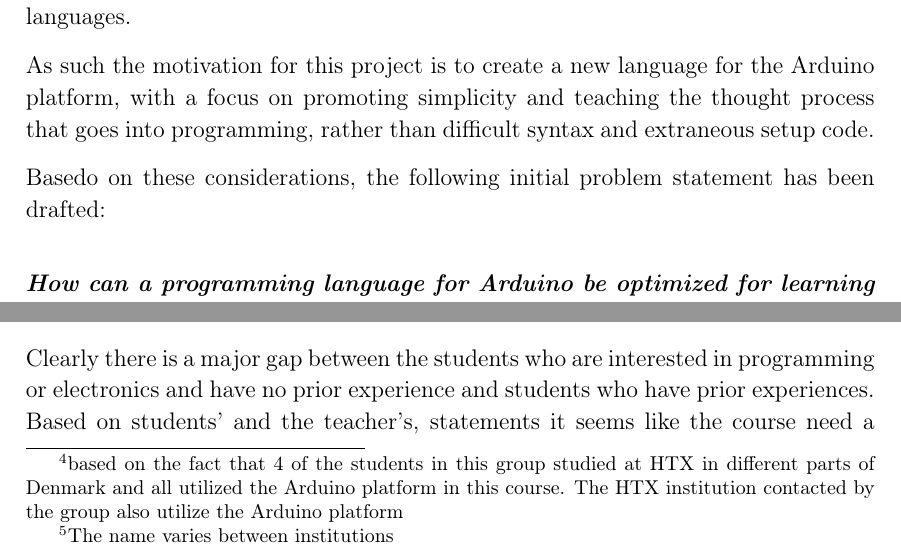
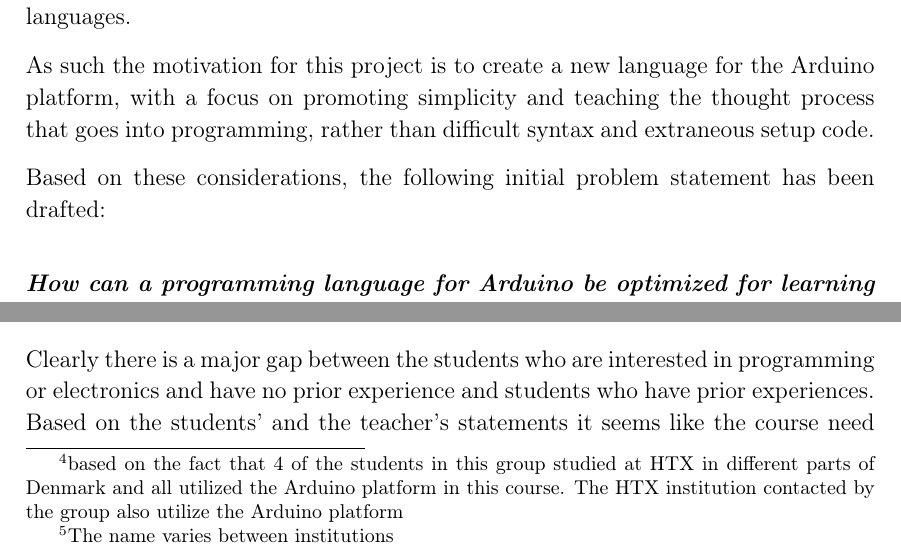
Before and after one commit to HotCL/P4-HCL, a LaTeX thesis (report/main.tex, which reads report/1.Introduction/1.IntroductionCtrl.tex, report/2.Analysis/ArduinoInEducation.tex): two parts of pages 6 and 16 of 28, joined at a grey line, cut so that both start at the same text. Compiled offline with pdfLaTeX.

Commit message:
more fixes

```diff
--- a/report/1.Introduction/1.IntroductionCtrl.tex
+++ b/report/1.Introduction/1.IntroductionCtrl.tex
@@ -24,7 +24,7 @@ As such the motivation for this project is to create a new language for the Ardu
 
 %This project aims to create a new language for the Arduino platform that promotes simplicity and strives to teach student the fundamentals of programming.
 
-Basedo on these considerations, the following initial problem statement has been drafted:
+Based on these considerations, the following initial problem statement has been drafted:
 
 \begin{center}
 	\textit{\textbf{How can a programming language for Arduino be optimized for learning without
--- a/report/2.Analysis/ArduinoInEducation.tex
+++ b/report/2.Analysis/ArduinoInEducation.tex
@@ -34,7 +34,7 @@ Because of all this the electronics course has a relatively high learning curve.
 Which results in a high number of students abandoning the course in favor of some of the courses with a more defined structures.
 
 Clearly there is a major gap between the students who are interested in programming or electronics and have no prior experience and students who have prior experiences.
-Based on students' and the teacher's, statements it seems like the course need a better gateway into the arduino platform, the programming aspects of the course or both.
+Based on the students' and the teacher's statements it seems like the course need a better gateway into the arduino platform, the programming aspects of the course or both.
 
 A substantial number of the students in the class expressed their frustration with the relative complexity of the arduino language.
 The teacher supplemented with saying that the language is not necessary complex, but the time spent on the different concepts is far too short, which is a result of the education being a junior education and not a college/university level education.
```
